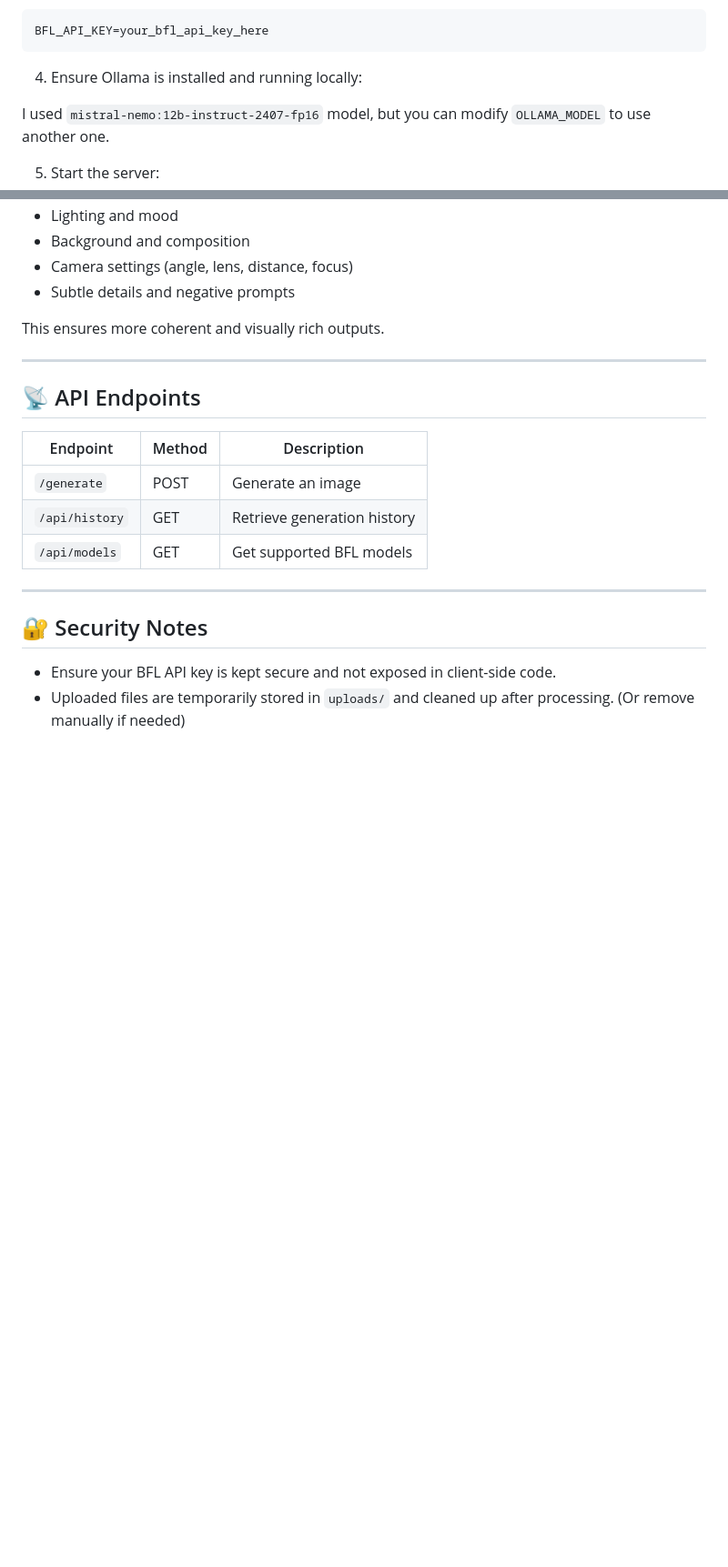
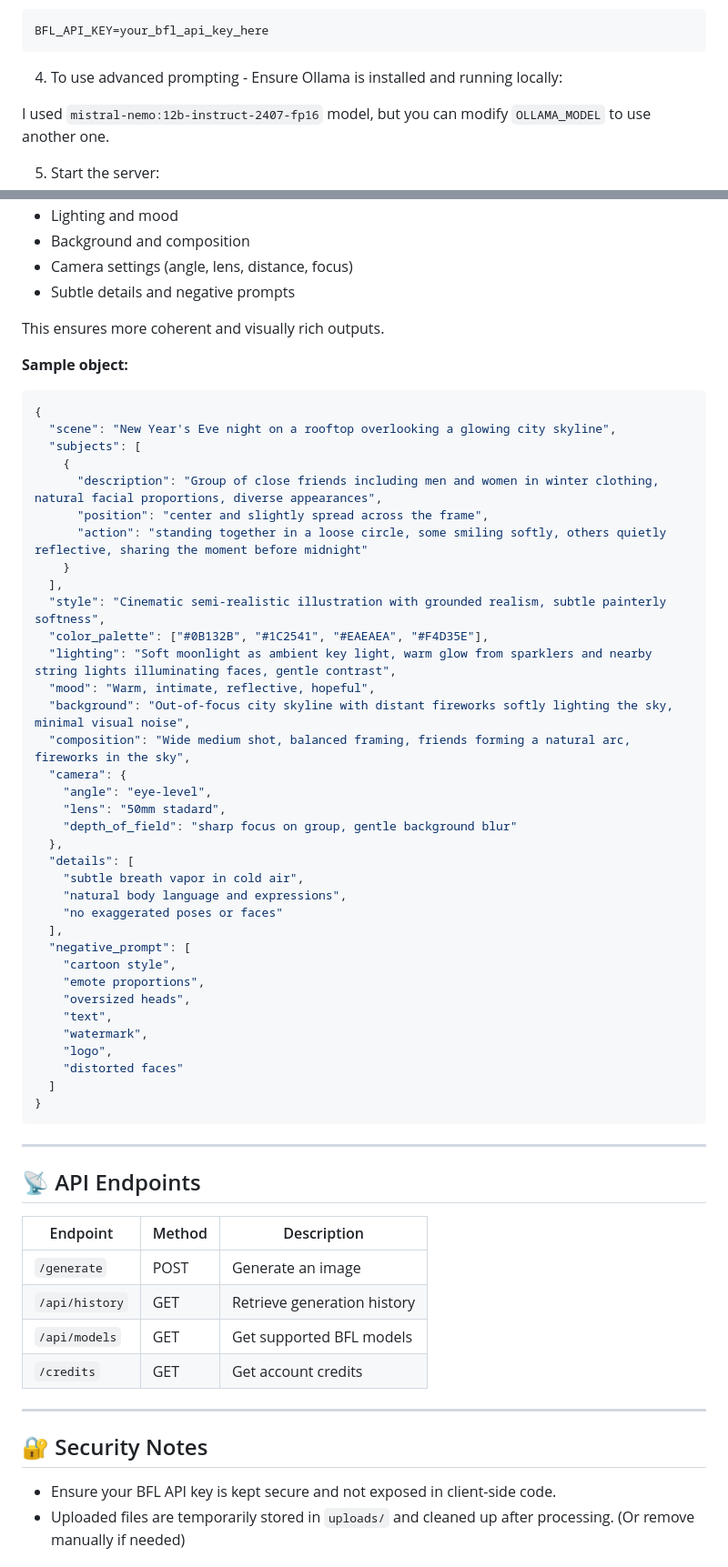
Before and after one commit to ryo-ohki-code/flux2-api-image-generator-nodejs, a Markdown page: README.md, 2 parts joined by grey strips. Shown at 91% size. Rendered like a GitHub page; blank space fills up the shorter version.

````diff
--- a/README.md
+++ b/README.md
@@ -44,7 +44,7 @@ npm install express multer axios sharp
 BFL_API_KEY=your_bfl_api_key_here
 ```
 
-4. Ensure Ollama is installed and running locally:
+4. To use advanced prompting - Ensure Ollama is installed and running locally:
 
 I used `mistral-nemo:12b-instruct-2407-fp16` model, but you can modify `OLLAMA_MODEL` to use another one.
 
@@ -112,6 +112,45 @@ When using the `advanced` mode, the app uses Ollama to enhance your prompt into
 
 This ensures more coherent and visually rich outputs.
 
+**Sample object:**
+```JSON
+{
+  "scene": "New Year's Eve night on a rooftop overlooking a glowing city skyline",
+  "subjects": [
+    {
+      "description": "Group of close friends including men and women in winter clothing, natural facial proportions, diverse appearances",
+      "position": "center and slightly spread across the frame",
+      "action": "standing together in a loose circle, some smiling softly, others quietly reflective, sharing the moment before midnight"
+    }
+  ],
+  "style": "Cinematic semi-realistic illustration with grounded realism, subtle painterly softness",
+  "color_palette": ["#0B132B", "#1C2541", "#EAEAEA", "#F4D35E"],
+  "lighting": "Soft moonlight as ambient key light, warm glow from sparklers and nearby string lights illuminating faces, gentle contrast",
+  "mood": "Warm, intimate, reflective, hopeful",
+  "background": "Out-of-focus city skyline with distant fireworks softly lighting the sky, minimal visual noise",
+  "composition": "Wide medium shot, balanced framing, friends forming a natural arc, fireworks in the sky",
+  "camera": {
+    "angle": "eye-level",
+    "lens": "50mm stadard",
+    "depth_of_field": "sharp focus on group, gentle background blur"
+  },
+  "details": [
+    "subtle breath vapor in cold air",
+    "natural body language and expressions",
+    "no exaggerated poses or faces"
+  ],
+  "negative_prompt": [
+    "cartoon style",
+    "emote proportions",
+    "oversized heads",
+    "text",
+    "watermark",
+    "logo",
+    "distorted faces"
+  ]
+}
+```
+
 ---
 
 ## 📡 API Endpoints
@@ -121,6 +160,7 @@ This ensures more coherent and visually rich outputs.
 | `/generate`        | POST   | Generate an image                  |
 | `/api/history`     | GET    | Retrieve generation history        |
 | `/api/models`      | GET    | Get supported BFL models           |
+| `/credits`         | GET    | Get account credits                |
 
 ---
 
````
Also changed, not shown: other parts of README.md (+7 -5 lines).
